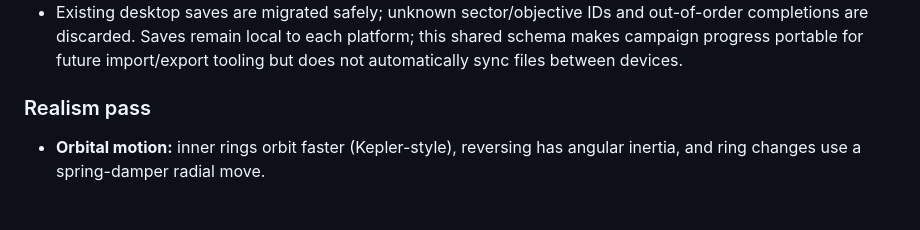
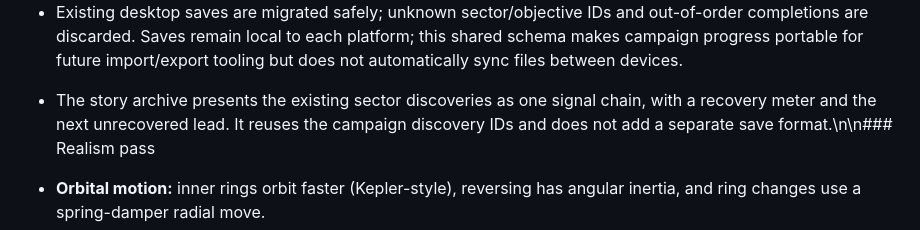
Before and after one commit to AyinkxLab/orbit-runner, a Markdown page: README.md, the part around the change. Drawn GitHub-style; blank space fills up the shorter version.

Commit message:
feat: connect campaign discoveries into a story signal chain

```diff
--- a/README.md
+++ b/README.md
@@ -103,7 +103,7 @@ with the tutorial and does not change daily or ranked challenge rules.
   shared schema makes campaign progress portable for future import/export tooling but
   does not automatically sync files between devices.
 
-### Realism pass
+- The story archive presents the existing sector discoveries as one signal chain, with a recovery meter and the next unrecovered lead. It reuses the campaign discovery IDs and does not add a separate save format.\n\n### Realism pass
 
 - **Orbital motion:** inner rings orbit faster (Kepler-style), reversing has
   angular inertia, and ring changes use a spring-damper radial move.
```
